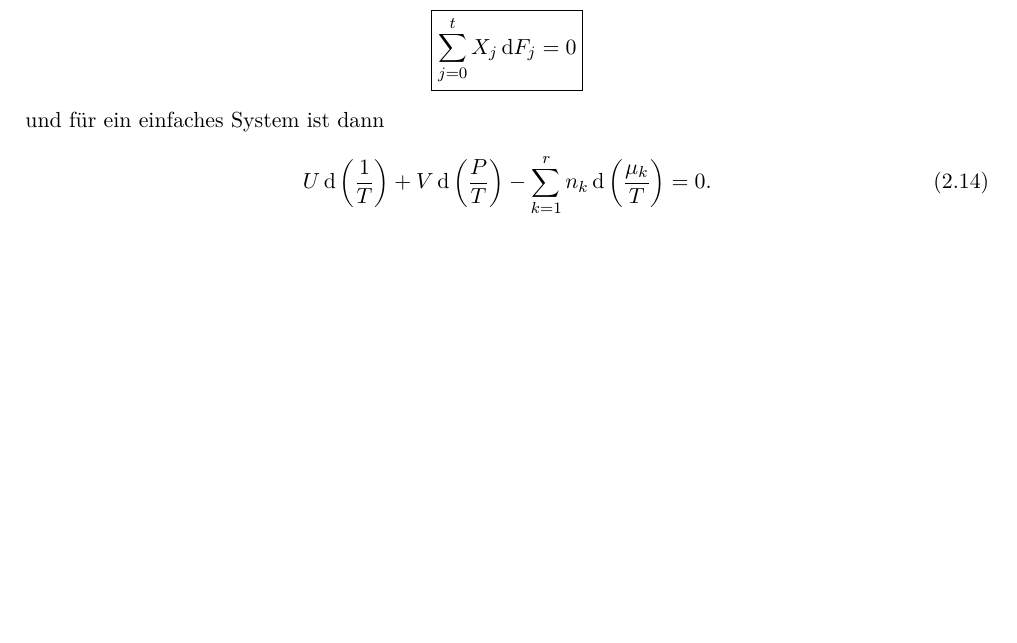
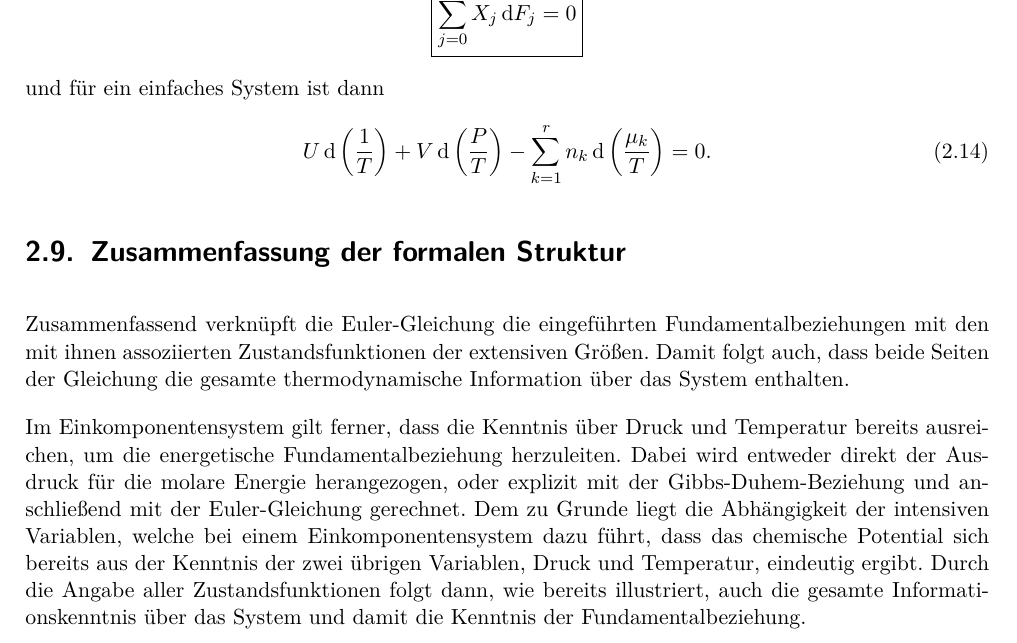
Before and after one commit to Mc-Zen/Thermodynamics, a LaTeX thesis (src/Theo_IV.tex, which reads src/2_Folgerungen_und_Gleichgewichtsbedingungen.tex): part of page 34 of 137, cut at the place of the change, the shorter picture padded with empty space. Compiled offline with pdfLaTeX.

Commit message:
[add] Section 2.9 (Zsf. der formalen Struktur)

```diff
--- a/src/2_Folgerungen_und_Gleichgewichtsbedingungen.tex
+++ b/src/2_Folgerungen_und_Gleichgewichtsbedingungen.tex
@@ -489,6 +489,11 @@ und für ein einfaches System ist dann
     U\diff\left(\frac{1}{T}\right) + V\diff\left(\frac{P}{T}\right)-\sum_{k=1}^r \sm_k\diff\left(\frac{\mu_k}{T}\right)=0.
 \end{align}
 
+\section{Zusammenfassung der formalen Struktur}
+Zusammenfassend verknüpft die Euler-Gleichung die eingeführten Fundamentalbeziehungen mit den mit ihnen assoziierten Zustandsfunktionen der extensiven Größen. Damit folgt auch, dass beide Seiten der Gleichung die gesamte thermodynamische Information über das System enthalten.
+
+Im Einkomponentensystem gilt ferner, dass die Kenntnis über Druck und Temperatur bereits ausreichen, um die energetische Fundamentalbeziehung herzuleiten. Dabei wird entweder direkt der Ausdruck für die molare Energie herangezogen, oder explizit mit der Gibbs-Duhem-Beziehung und anschließend mit der Euler-Gleichung gerechnet. Dem zu Grunde liegt die Abhängigkeit der intensiven Variablen, welche bei einem Einkomponentensystem dazu führt, dass das chemische Potential sich bereits aus der Kenntnis der zwei übrigen Variablen, Druck und Temperatur, eindeutig ergibt. Durch die Angabe aller Zustandsfunktionen folgt dann, wie bereits illustriert, auch die gesamte Informationskenntnis über das System und damit die Kenntnis der Fundamentalbeziehung.
+\pagebreak
 
 \begin{summary}
     \begin{itemize}
```
